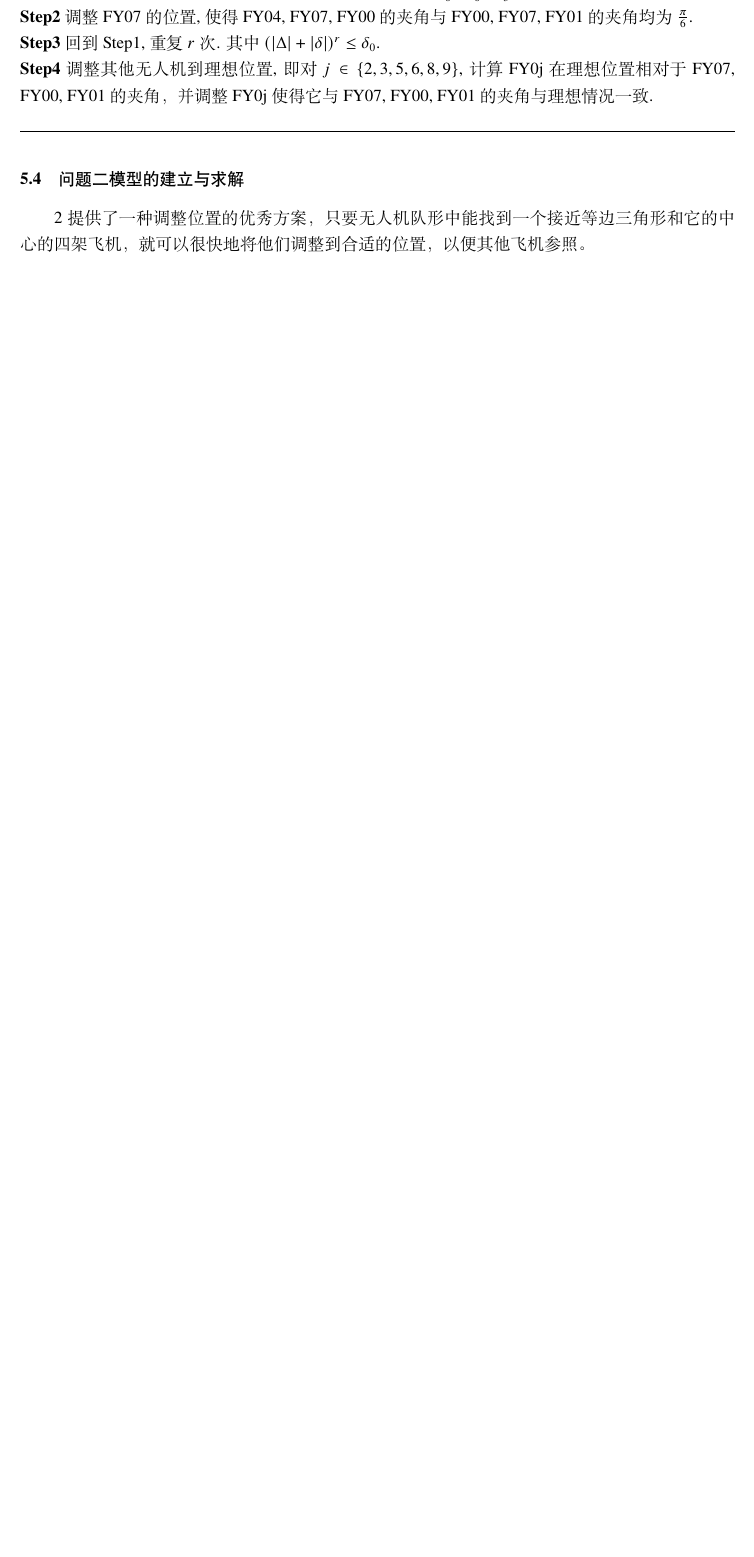
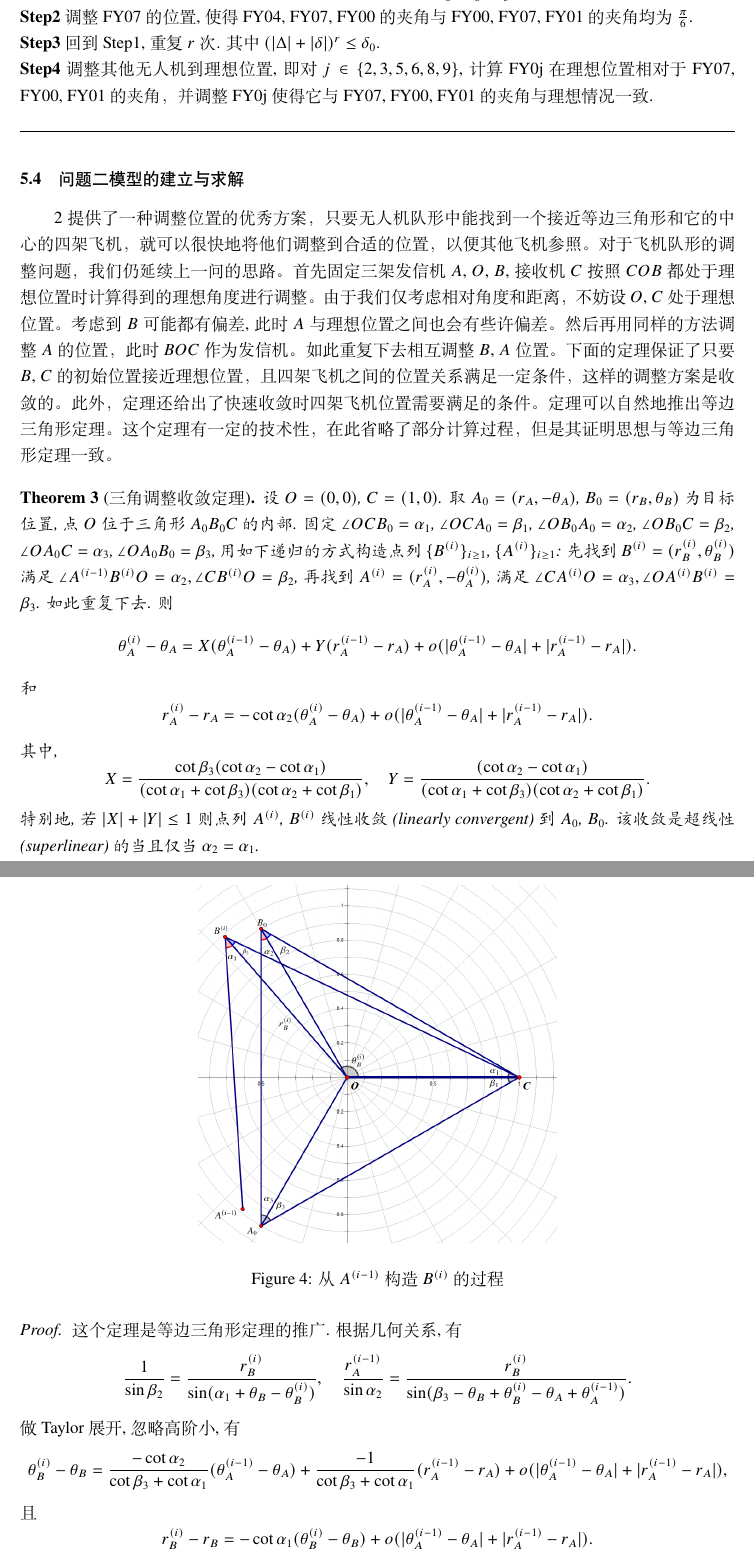
Before and after one commit to keven-huang/2022MCM, a LaTeX document (essay/数学建模模板/main.tex): part of page 9 of 11 before the commit and two parts of pages 9 and 10 of 13 after it, the two joined at a grey line, cut so that both start at the same text, the shorter picture padded with empty space. Compiled offline with XeLaTeX.

Commit message:
thm3 proof

```diff
--- a/essay/数学建模模板/main.tex
+++ b/essay/数学建模模板/main.tex
@@ -270,4 +270,55 @@ $$
 \subsection{问题二模型的建立与求解}
 
 \ref{dbsjx} 提供了一种调整位置的优秀方案，只要无人机队形中能找到一个接近等边三角形和它的中心的四架飞机，就可以很快地
-将他们调整到合适的位置，以便其他飞机参照。
+将他们调整到合适的位置，以便其他飞机参照。对于飞机队形的调整问题，我们仍延续上一问的思路。首先固定三架发信机 $A$, $O$, $B$, 接收机 $C$ 按照 $COB$
+都处于理想位置时计算得到的理想角度进行调整。由于我们仅考虑相对角度和距离，不妨设 $O$, $C$ 处于理想位置。
+考虑到 $B$ 可能都有偏差, 此时 $A$ 与理想位置之间也会有些许偏差。
+然后再用同样的方法调整 $A$ 的位置，此时 $BOC$ 作为发信机。如此重复下去相互调整 $B$, $A$ 位置。下面的定理保证了
+只要 $B$, $C$ 的初始位置接近理想位置，且四架飞机之间的位置关系满足一定条件，这样的调整方案是收敛的。此外，
+定理还给出了快速收敛时四架飞机位置需要满足的条件。定理可以自然地推出等边三角形定理。
+这个定理有一定的技术性，在此省略了部分计算过程，但是其证明思想与等边三角形定理一致。
+\begin{theorem}[三角调整收敛定理]
+    设 $O=(0,0)$, $C=(1,0)$. 取 $A_0=(r_A, -\theta_A)$, $B_0 = (r_B,\theta_B)$ 为目标位置, 点 $O$ 位于
+    三角形 $A_0B_0C$ 的内部.
+    固定 $\angle OCB_0=\alpha_1$, $\angle OCA_0=\beta_1$, $\angle OB_0A_0=\alpha_2$, $\angle OB_0C=\beta_2$,
+    $\angle OA_0C=\alpha_3$, $\angle OA_0B_0=\beta_3$,
+    用如下递归的方式构造点列 $\{B^{(i)}\}_{i\geq 1}$, $\{A^{(i)}\}_{i\geq 1}$: 先找到
+    $B^{(i)}=(r_B^{(i)},\theta_B^{(i)})$ 满足 $\angle A^{(i-1)}B^{(i)}O=\alpha_2, \angle CB^{(i)}O=\beta_2$, 再找到
+    $A^{(i)}=(r_A^{(i)},-\theta_A^{(i)})$, 满足 $\angle CA^{(i)}O=\alpha_3, \angle OA^{(i)}B^{(i)}=\beta_3$. 如此重复下去.
+    则
+    $$
+        \theta_A^{(i)}-\theta_A = X(\theta_A^{(i-1)}-\theta_A) + Y(r_A^{(i-1)}-r_A) + o(|\theta_A^{(i-1)}-\theta_A|+|r_A^{(i-1)}-r_A|).
+    $$
+    和
+    $$
+        r_A^{(i)}-r_A = -\cot\alpha_2 (\theta_A^{(i)}-\theta_A )+o(|\theta_A^{(i-1)}-\theta_A|+|r_A^{(i-1)}-r_A|).
+    $$
+    其中,
+    $$
+    X=\frac{\cot \beta_3(\cot \alpha_2-\cot \alpha_1)}
+    {(\cot \alpha_1+\cot \beta_3)(\cot \alpha_2+\cot \beta_1)},\quad
+    Y=\frac{(\cot \alpha_2-\cot \alpha_1)}
+    {(\cot \alpha_1+\cot \beta_3)(\cot \alpha_2+\cot \beta_1)}.
+    $$
+    特别地, 若 $|X|+|Y|\leq 1$ 则点列 $A^{(i)}$, $B^{(i)}$ 线性收敛(linearly convergent)到 $A_0$, $B_0$.
+    该收敛是超线性 (superlinear) 的当且仅当 $\alpha_2=\alpha_1$.
+\end{theorem}
+\begin{figure}[H]
+    \centering
+    \includegraphics[width=0.5\textwidth]{sketch4}
+    \caption{从 $A^{(i-1)}$ 构造 $B^{(i)}$ 的过程}
+\end{figure}
+\begin{proof}
+    这个定理是等边三角形定理的推广. 根据几何关系, 有
+    $$
+        \frac{1}{\sin\beta_2}=\frac{r_B^{(i)}}{\sin(\alpha_1+\theta_B-\theta_B^{(i)})},\quad
+        \frac{r_A^{(i-1)}}{\sin\alpha_2} = \frac{r_B^{(i)}}{\sin(\beta_3-\theta_B+\theta_B^{(i)}-\theta_A+\theta_A^{(i-1)})}.
+    $$
+    做 Taylor 展开, 忽略高阶小, 有
+    $$
+        \theta_B^{(i)}-\theta_B = \frac{-\cot \alpha_2}{\cot\beta_3+\cot\alpha_1}(\theta_A^{(i-1)}-\theta_A)+
+        \frac{-1}{\cot\beta_3+\cot\alpha_1}(r_A^{(i-1)}-r_A)+o(|\theta_A^{(i-1)}-\theta_A|+|r_A^{(i-1)}-r_A|),
+    $$
+    且
+    $$
+        r_B^{(i)}-r_B= -\cot\alpha_1(\theta_B^{(i)}-\theta_B)+ o(|\theta_A^{(i-1)}-\theta_A|+|r_A^{(i-1)}-r_A|).
```
Also changed, not shown: essay/数学建模模板/main.pdf, essay/数学建模模板/sketch4.png (added), essay/数学建模模板/main.tex (11 more changed lines), 6 other files.
